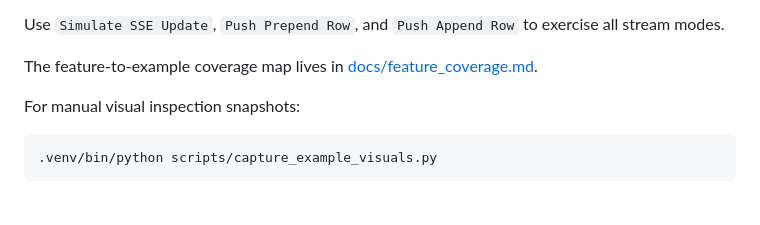
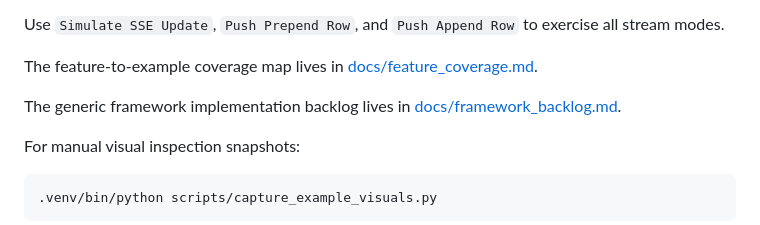
Before and after one commit to abartrim/jinja-bootstrap-spa, a Markdown page: README.md, the part around the change. Drawn GitHub-style; blank space fills up the shorter version.

Commit message:
docs: add framework backlog

```diff
--- a/README.md
+++ b/README.md
@@ -99,6 +99,9 @@ all stream modes.
 
 The feature-to-example coverage map lives in
 [docs/feature_coverage.md](/Users/abartrim/Documents/dev/jinja-bootstrap-spa/docs/feature_coverage.md).
+
+The generic framework implementation backlog lives in
+[docs/framework_backlog.md](/Users/abartrim/Documents/dev/jinja-bootstrap-spa/docs/framework_backlog.md).
 
 For manual visual inspection snapshots:
 
```
Also changed, not shown: docs/framework_backlog.md (added, +489 -0 lines).
